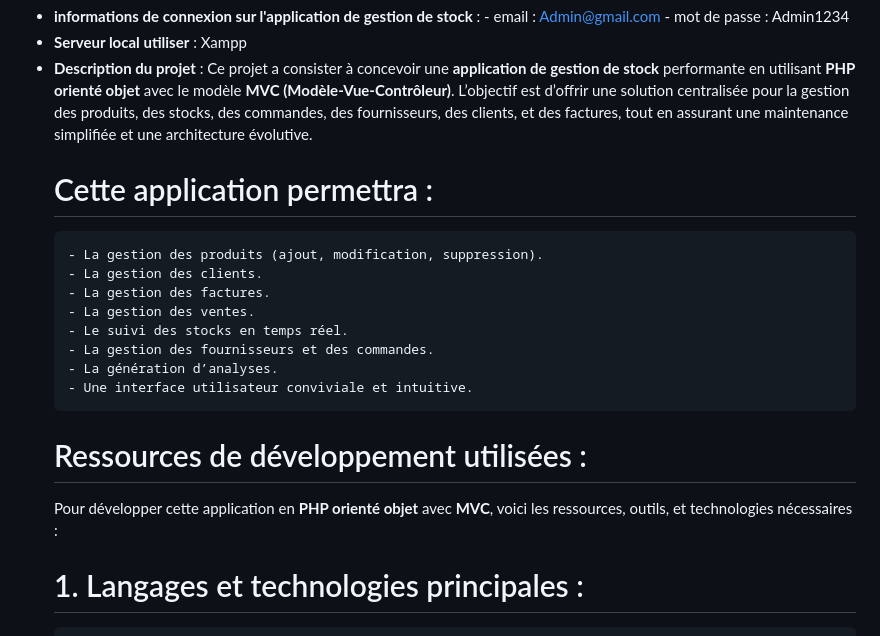
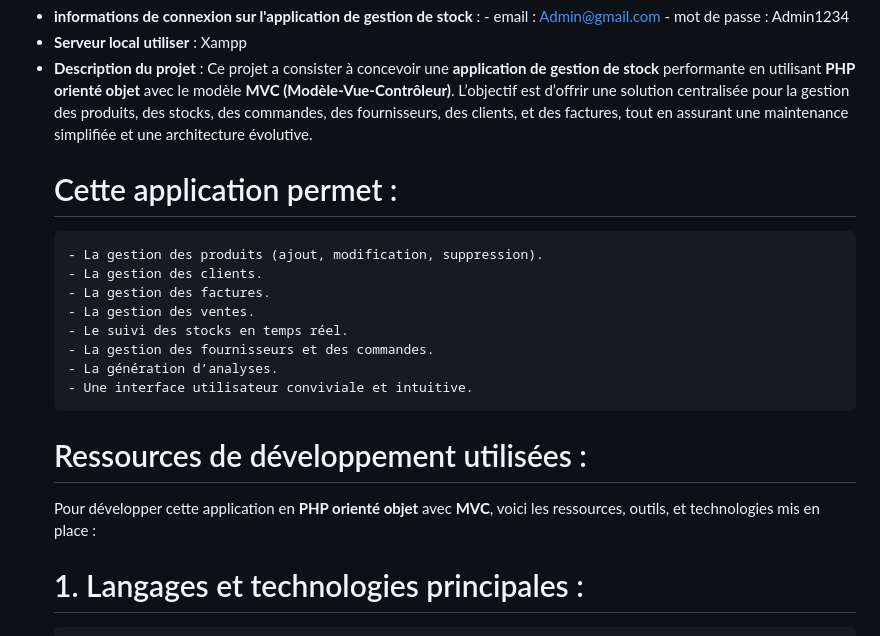
Before and after one commit to VictorHono/Application-Web-Gestion-Stock-PHP, a Markdown page: README.md, the part around the change. GitHub-like rendering.

```diff
--- a/README.md
+++ b/README.md
@@ -6,7 +6,7 @@ Application web de Gestion de Stock en PHP oriante objet avec le modele MVC.
 - **Serveur local utiliser** : Xampp
 - **Description du projet** :
 Ce projet a consister à concevoir une **application de gestion de stock** performante en utilisant **PHP orienté objet** avec le modèle **MVC (Modèle-Vue-Contrôleur)**. L’objectif est d’offrir une solution centralisée pour la gestion des produits, des stocks, des commandes, des fournisseurs, des clients, et des factures, tout en assurant une maintenance simplifiée et une architecture évolutive.
-  # Cette application permettra :
+  # Cette application permet :
       - La gestion des produits (ajout, modification, suppression).
       - La gestion des clients.
       - La gestion des factures.
@@ -16,7 +16,7 @@ Ce projet a consister à concevoir une **application de gestion de stock** perfo
       - La génération d’analyses.
       - Une interface utilisateur conviviale et intuitive.
   # Ressources de développement utilisées :
-    Pour développer cette application en **PHP orienté objet** avec **MVC**, voici les ressources, outils, et technologies nécessaires :
+    Pour développer cette application en **PHP orienté objet** avec **MVC**, voici les ressources, outils, et technologies mis en place :
   # 1. Langages et technologies principales :
       - **PHP (>= 8.0)** :
         - Utilisation des classes, interfaces, namespaces, et traits pour construire une application orientée objet.
```
